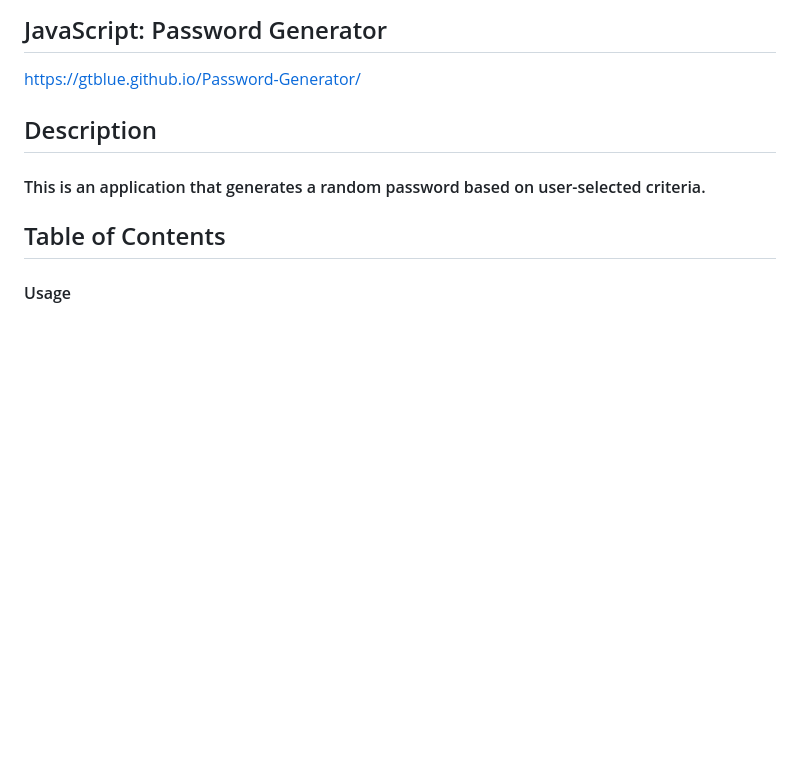
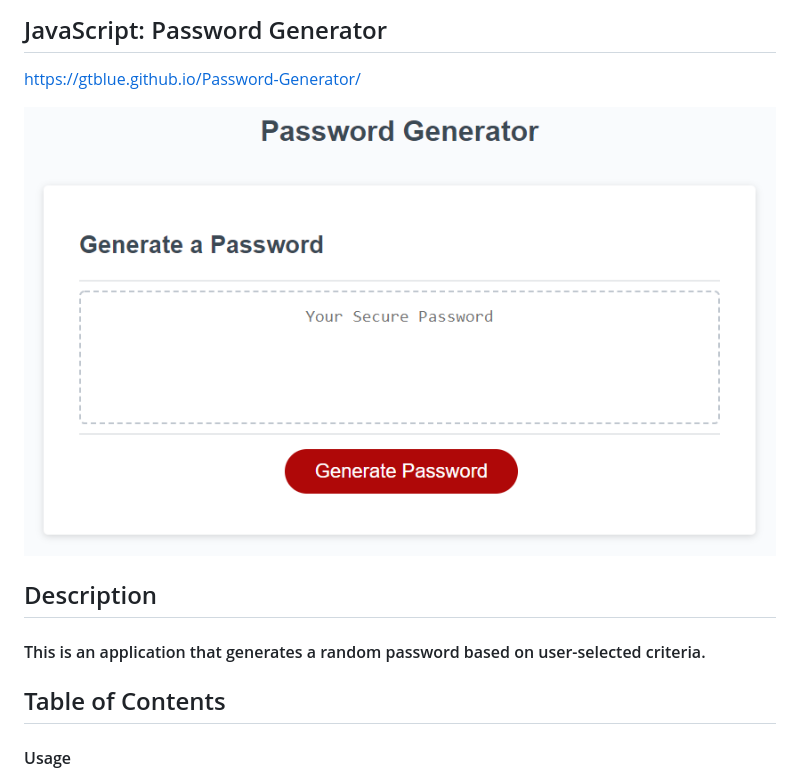
Before and after one commit to GTblue/Password-Generator, a Markdown page: README.md, the part around the change. Rendered like a GitHub page; pictures changed too: Assets/03-javascript-homework-demo.png (added); blank space fills up the shorter version.

Commit message:
Added picture to display website

```diff
--- a/README.md
+++ b/README.md
@@ -1,6 +1,8 @@
 ## JavaScript: Password Generator
 
 https://gtblue.github.io/Password-Generator/
+
+![password generator demo](./Assets/03-javascript-homework-demo.png)
 
 
 ## Description
```
